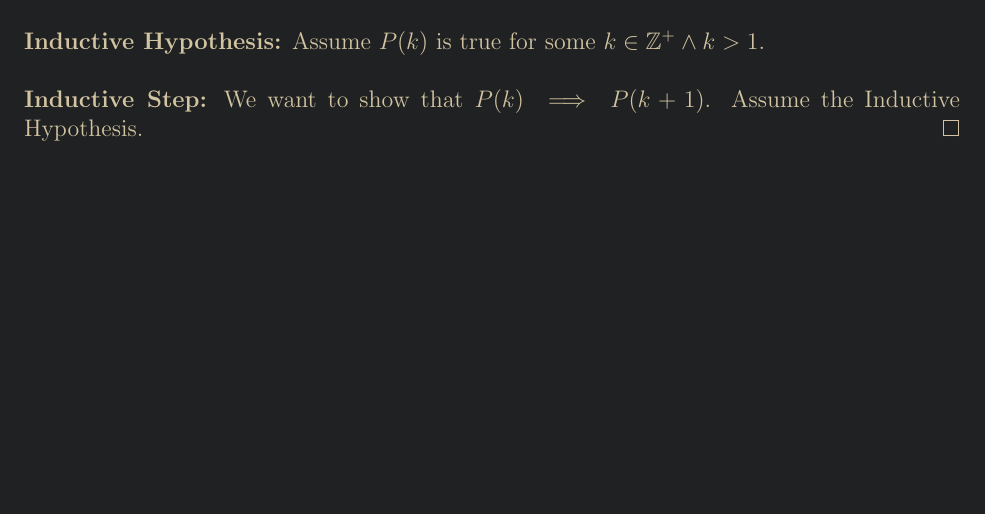
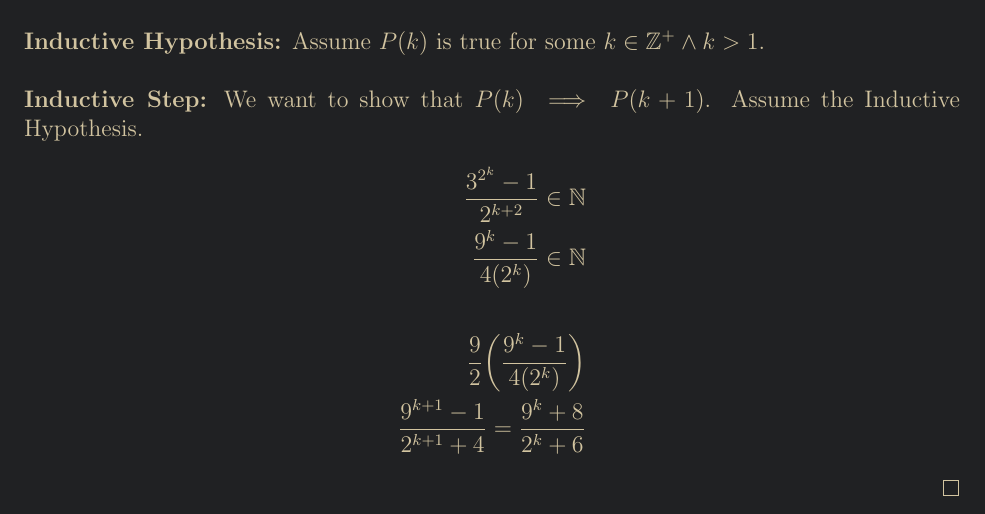
Before and after one commit to denny-cao/math163, a LaTeX problem sheet (hw3.tex): part of page 4 of 16, cut so that both start at the same text, the shorter picture padded with empty space. Compiled offline with pdfLaTeX.

Commit message:
update hw3

```diff
--- a/hw3.tex
+++ b/hw3.tex
@@ -166,6 +166,13 @@ Prove that for all positive integers n,  $3^{2^n} -1$ is divisible by $2^{n+2}$.
     \textbf{Inductive Hypothesis:} Assume $P(k)$ is true for some $k \in \ints^+ \land k > 1$. \\
     \\
     \textbf{Inductive Step:} We want to show that $P(k) \implies P(k+1)$. Assume the Inductive Hypothesis.
+    \begin{align*}
+        \frac{3^{2^k} - 1}{2^{k+2}} \in \nats \\
+        \frac{9^k - 1}{4\paren*{2^k}} \in \nats \\
+        \\
+        \frac{9}{2}\paren*{\frac{9^k - 1}{4\paren*{2^k}}} \\
+        \frac{9^{k+1} - 1}{2^{k+1} + 4} = \frac{9^{k} + 8}{2^{k} + 6}
+    \end{align*}
 \end{proof}
 \newpage
 % Question 3
```
Also changed, not shown: hw3.pdf, 3 other files.
